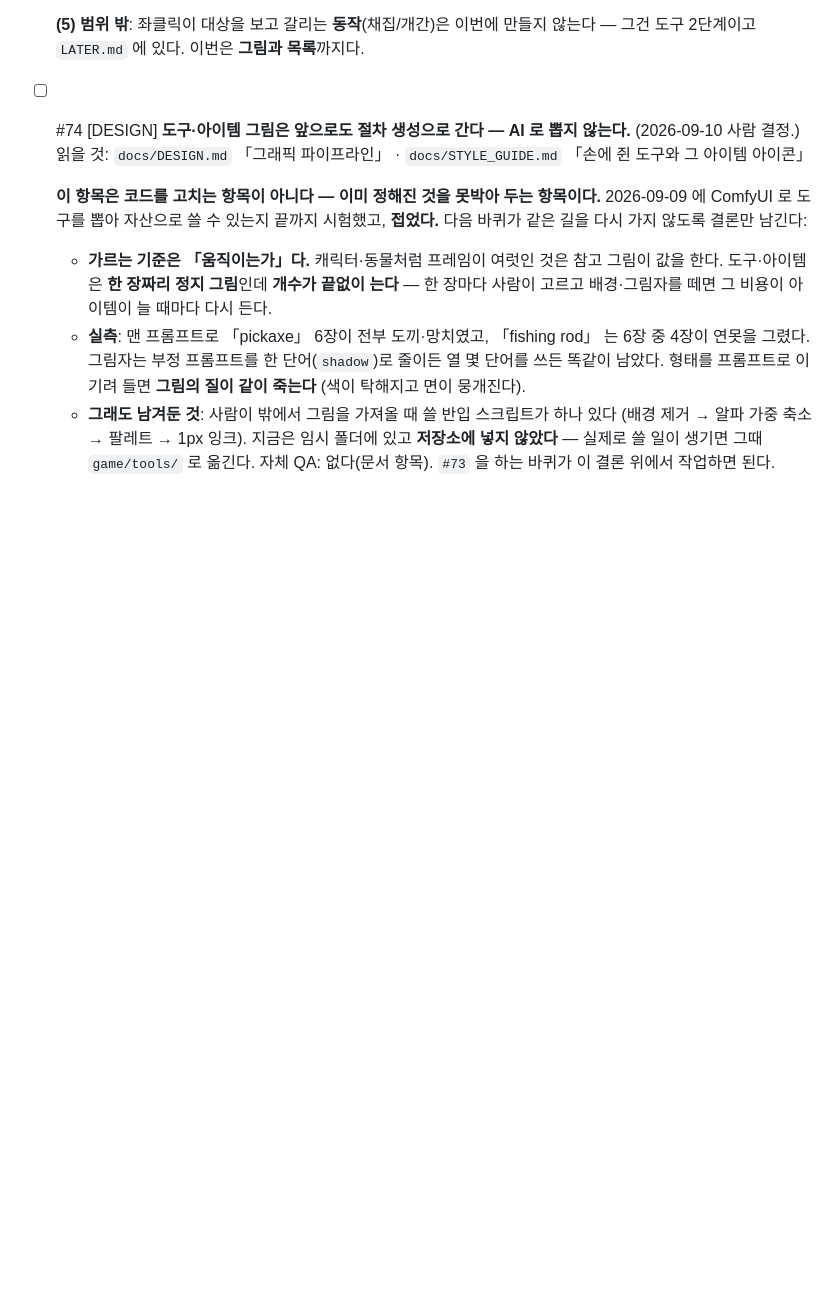
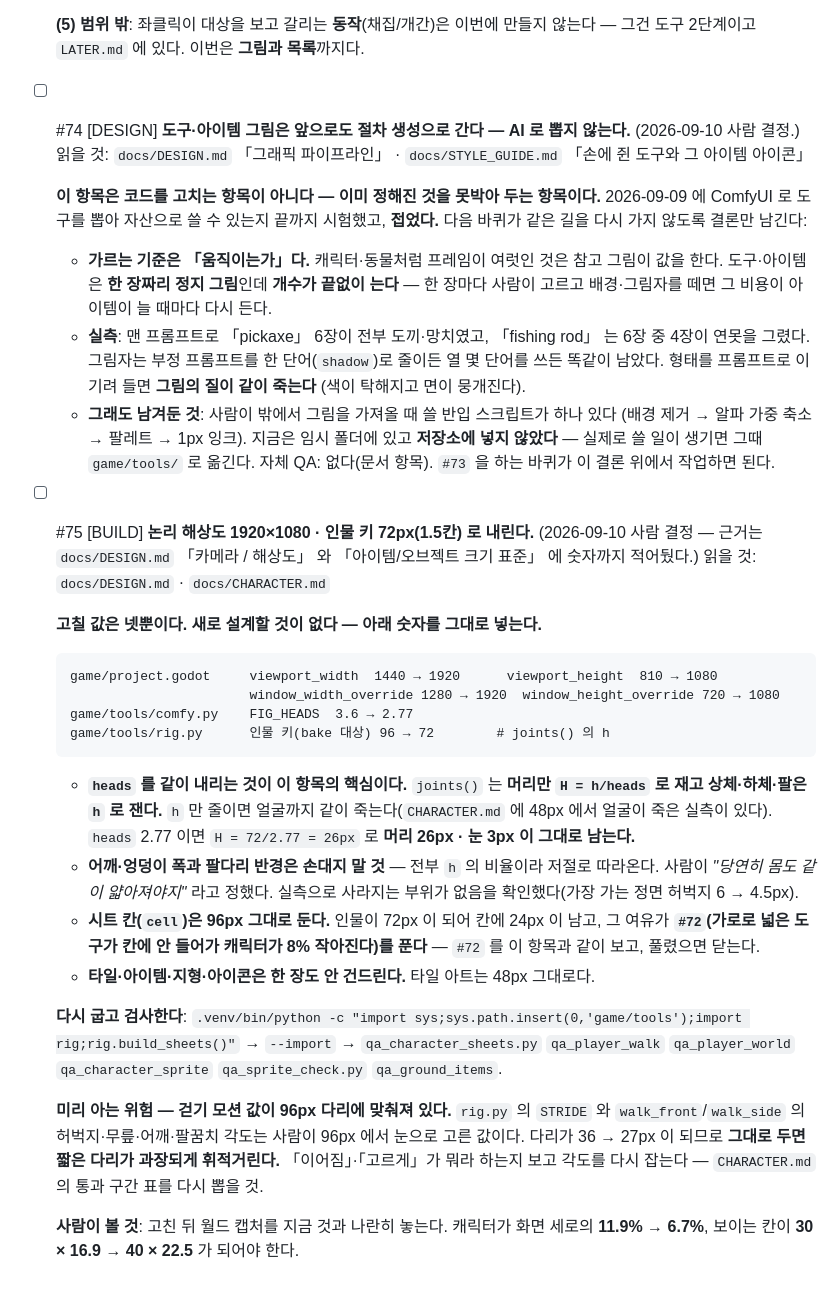
Before and after one commit to kimtuna/Gunfarm, a Markdown page: docs/feedback/INBOX.md, the part around the change. Rendered like a GitHub page; blank space fills up the shorter version.

````diff
--- a/docs/feedback/INBOX.md
+++ b/docs/feedback/INBOX.md
@@ -565,3 +565,26 @@
     (배경 제거 → 알파 가중 축소 → 팔레트 → 1px 잉크). 지금은 임시 폴더에 있고
     **저장소에 넣지 않았다** — 실제로 쓸 일이 생기면 그때 `game/tools/` 로 옮긴다.
   자체 QA: 없다(문서 항목). `#73` 을 하는 바퀴가 이 결론 위에서 작업하면 된다.
+
+- [ ] #75 [BUILD] **논리 해상도 1920×1080 · 인물 키 72px(1.5칸) 로 내린다.** (2026-09-10 사람 결정 — 근거는 `docs/DESIGN.md` 「카메라 / 해상도」 와 「아이템/오브젝트 크기 표준」 에 숫자까지 적어뒀다.)
+  읽을 것: `docs/DESIGN.md` · `docs/CHARACTER.md`
+
+  **고칠 값은 넷뿐이다. 새로 설계할 것이 없다 — 아래 숫자를 그대로 넣는다.**
+
+  ```
+  game/project.godot     viewport_width  1440 → 1920      viewport_height  810 → 1080
+                         window_width_override 1280 → 1920  window_height_override 720 → 1080
+  game/tools/comfy.py    FIG_HEADS  3.6 → 2.77
+  game/tools/rig.py      인물 키(bake 대상) 96 → 72        # joints() 의 h
+  ```
+
+  - **`heads` 를 같이 내리는 것이 이 항목의 핵심이다.** `joints()` 는 **머리만 `H = h/heads` 로 재고 상체·하체·팔은 `h` 로 잰다.** `h` 만 줄이면 얼굴까지 같이 죽는다(`CHARACTER.md` 에 48px 에서 얼굴이 죽은 실측이 있다). `heads` 2.77 이면 `H = 72/2.77 = 26px` 로 **머리 26px · 눈 3px 이 그대로 남는다.**
+  - **어깨·엉덩이 폭과 팔다리 반경은 손대지 말 것** — 전부 `h` 의 비율이라 저절로 따라온다. 사람이 *"당연히 몸도 같이 얇아져야지"* 라고 정했다. 실측으로 사라지는 부위가 없음을 확인했다(가장 가는 정면 허벅지 6 → 4.5px).
+  - **시트 칸(`cell`)은 96px 그대로 둔다.** 인물이 72px 이 되어 칸에 24px 이 남고, 그 여유가 **`#72`(가로로 넓은 도구가 칸에 안 들어가 캐릭터가 8% 작아진다)를 푼다** — `#72` 를 이 항목과 같이 보고, 풀렸으면 닫는다.
+  - **타일·아이템·지형·아이콘은 한 장도 안 건드린다.** 타일 아트는 48px 그대로다.
+
+  **다시 굽고 검사한다**: `.venv/bin/python -c "import sys;sys.path.insert(0,'game/tools');import rig;rig.build_sheets()"` → `--import` → `qa_character_sheets.py` `qa_player_walk` `qa_player_world` `qa_character_sprite` `qa_sprite_check.py` `qa_ground_items`.
+
+  **미리 아는 위험 — 걷기 모션 값이 96px 다리에 맞춰져 있다.** `rig.py` 의 `STRIDE` 와 `walk_front`/`walk_side` 의 허벅지·무릎·어깨·팔꿈치 각도는 사람이 96px 에서 눈으로 고른 값이다. 다리가 36 → 27px 이 되므로 **그대로 두면 짧은 다리가 과장되게 휘적거린다.** 「이어짐」·「고르게」가 뭐라 하는지 보고 각도를 다시 잡는다 — `CHARACTER.md` 의 통과 구간 표를 다시 뽑을 것.
+
+  **사람이 볼 것**: 고친 뒤 월드 캡처를 지금 것과 나란히 놓는다. 캐릭터가 화면 세로의 **11.9% → 6.7%**, 보이는 칸이 **30 × 16.9 → 40 × 22.5** 가 되어야 한다.
````
Also changed, not shown: docs/DESIGN.md (+43 -7 lines).
